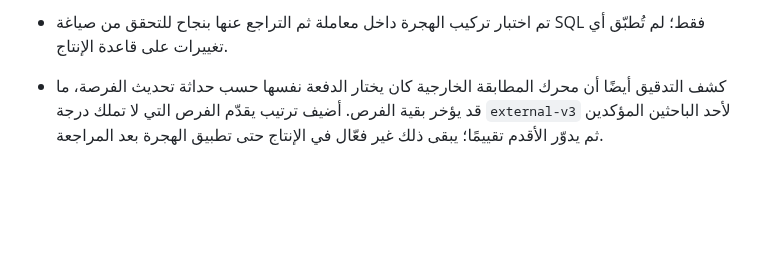
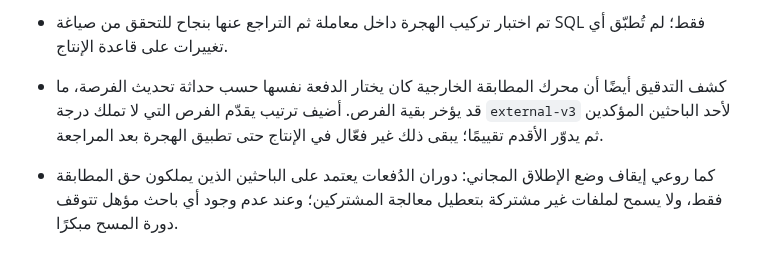
Before and after one commit to hassanhabib111978-ux/madkhal, a Markdown page: MADKHAL_CHANGELOG.md, the part around the change. Drawn GitHub-style; blank space fills up the shorter version.

Commit message:
Record paid-mode batch eligibility guard

```diff
--- a/MADKHAL_CHANGELOG.md
+++ b/MADKHAL_CHANGELOG.md
@@ -74,3 +74,5 @@ No source ingestion was rebuilt or deleted in this batch. Payment activation rem
 - تم اختبار تركيب الهجرة داخل معاملة ثم التراجع عنها بنجاح للتحقق من صياغة SQL فقط؛ لم تُطبّق أي تغييرات على قاعدة الإنتاج.
 
 - كشف التدقيق أيضًا أن محرك المطابقة الخارجية كان يختار الدفعة نفسها حسب حداثة تحديث الفرصة، ما قد يؤخر بقية الفرص. أضيف ترتيب يقدّم الفرص التي لا تملك درجة `external-v3` لأحد الباحثين المؤكدين ثم يدوّر الأقدم تقييمًا؛ يبقى ذلك غير فعّال في الإنتاج حتى تطبيق الهجرة بعد المراجعة.
+
+- كما روعي إيقاف وضع الإطلاق المجاني: دوران الدُفعات يعتمد على الباحثين الذين يملكون حق المطابقة فقط، ولا يسمح لملفات غير مشتركة بتعطيل معالجة المشتركين؛ وعند عدم وجود أي باحث مؤهل تتوقف دورة المسح مبكرًا.
```
